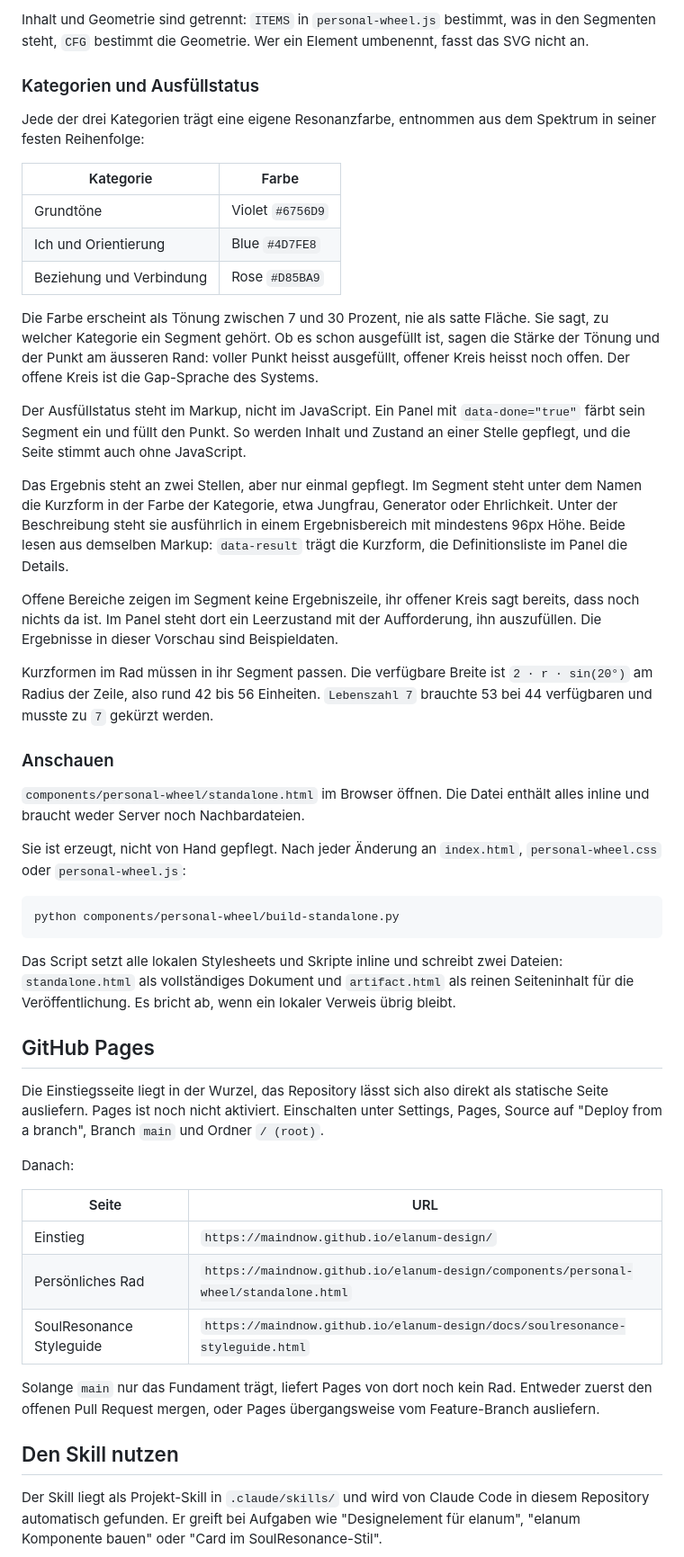
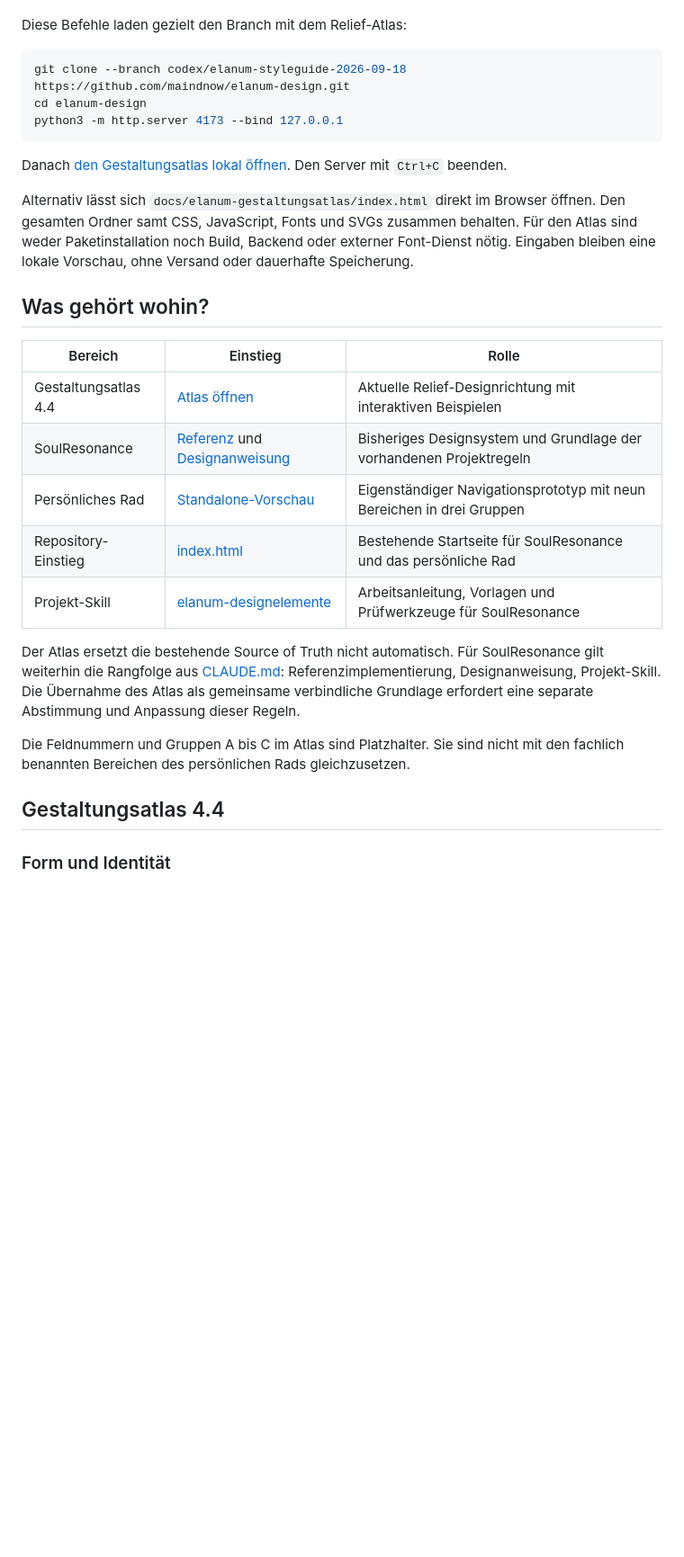
Before and after one commit to maindnow/elanum-design, a Markdown page: README.md, the part around one of its changes. Shown at 90% size. Rendered like a GitHub page; blank space fills up the shorter version.

Commit message:
Rewrite README around current atlas, setup and maintenance

````diff
--- a/README.md
+++ b/README.md
@@ -72,79 +15,30 @@ SoulResonance ist die Sprache darüber.
-Inhalt und Geometrie sind getrennt: `ITEMS` in `personal-wheel.js` bestimmt, was in den
-Segmenten steht, `CFG` bestimmt die Geometrie. Wer ein Element umbenennt, fasst das SVG
-nicht an.
-
-### Kategorien und Ausfüllstatus
-
-Jede der drei Kategorien trägt eine eigene Resonanzfarbe, entnommen aus dem Spektrum in
-seiner festen Reihenfolge:
-
-| Kategorie | Farbe |
-|---|---|
-| Grundtöne | Violet `#6756D9` |
-| Ich und Orientierung | Blue `#4D7FE8` |
-| Beziehung und Verbindung | Rose `#D85BA9` |
-
-Die Farbe erscheint als Tönung zwischen 7 und 30 Prozent, nie als satte Fläche. Sie
-sagt, zu welcher Kategorie ein Segment gehört. Ob es schon ausgefüllt ist, sagen die
-Stärke der Tönung und der Punkt am äusseren Rand: voller Punkt heisst ausgefüllt,
-offener Kreis heisst noch offen. Der offene Kreis ist die Gap-Sprache des Systems.
-
-Der Ausfüllstatus steht im Markup, nicht im JavaScript. Ein Panel mit
-`data-done="true"` färbt sein Segment ein und füllt den Punkt. So werden Inhalt und
-Zustand an einer Stelle gepflegt, und die Seite stimmt auch ohne JavaScript.
-
-Das Ergebnis steht an zwei Stellen, aber nur einmal gepflegt. Im Segment steht unter
-dem Namen die Kurzform in der Farbe der Kategorie, etwa Jungfrau, Generator oder
-Ehrlichkeit. Unter der Beschreibung steht sie ausführlich in einem Ergebnisbereich mit
-mindestens 96px Höhe. Beide lesen aus demselben Markup: `data-result` trägt die
-Kurzform, die Definitionsliste im Panel die Details.
-
-Offene Bereiche zeigen im Segment keine Ergebniszeile, ihr offener Kreis sagt bereits,
-dass noch nichts da ist. Im Panel steht dort ein Leerzustand mit der Aufforderung,
-ihn auszufüllen. Die Ergebnisse in dieser Vorschau sind Beispieldaten.
-
-Kurzformen im Rad müssen in ihr Segment passen. Die verfügbare Breite ist
-`2 · r · sin(20°)` am Radius der Zeile, also rund 42 bis 56 Einheiten. `Lebenszahl 7`
-brauchte 53 bei 44 verfügbaren und musste zu `7` gekürzt werden.
-
-### Anschauen
-
-`components/personal-wheel/standalone.html` im Browser öffnen. Die Datei enthält alles
-inline und braucht weder Server noch Nachbardateien.
-
-Sie ist erzeugt, nicht von Hand gepflegt. Nach jeder Änderung an `index.html`,
-`personal-wheel.css` oder `personal-wheel.js`:
+Diese Befehle laden gezielt den Branch mit dem Relief-Atlas:
 
 ```bash
-python components/personal-wheel/build-standalone.py
+git clone --branch codex/elanum-styleguide-2026-09-18 https://github.com/maindnow/elanum-design.git
+cd elanum-design
+python3 -m http.server 4173 --bind 127.0.0.1
 ```
 
-Das Script setzt alle lokalen Stylesheets und Skripte inline und schreibt zwei Dateien:
-`standalone.html` als vollständiges Dokument und `artifact.html` als reinen Seiteninhalt
-für die Veröffentlichung. Es bricht ab, wenn ein lokaler Verweis übrig bleibt.
+Danach [den Gestaltungsatlas lokal öffnen](http://127.0.0.1:4173/docs/elanum-gestaltungsatlas/index.html). Den Server mit `Ctrl+C` beenden.
 
-## GitHub Pages
+Alternativ lässt sich `docs/elanum-gestaltungsatlas/index.html` direkt im Browser öffnen. Den gesamten Ordner samt CSS, JavaScript, Fonts und SVGs zusammen behalten. Für den Atlas sind weder Paketinstallation noch Build, Backend oder externer Font-Dienst nötig. Eingaben bleiben eine lokale Vorschau, ohne Versand oder dauerhafte Speicherung.
 
-Die Einstiegsseite liegt in der Wurzel, das Repository lässt sich also direkt als
-statische Seite ausliefern. Pages ist noch nicht aktiviert. Einschalten unter
-Settings, Pages, Source auf "Deploy from a branch", Branch `main` und Ordner `/ (root)`.
+## Was gehört wohin?
 
-Danach:
+| Bereich | Einstieg | Rolle |
+| --- | --- | --- |
+| Gestaltungsatlas 4.4 | [Atlas öffnen](docs/elanum-gestaltungsatlas/index.html) | Aktuelle Relief-Designrichtung mit interaktiven Beispielen |
+| SoulResonance | [Referenz](docs/soulresonance-styleguide.html) und [Designanweisung](docs/soulresonance-design-prompt.md) | Bisheriges Designsystem und Grundlage der vorhandenen Projektregeln |
+| Persönliches Rad | [Standalone-Vorschau](components/personal-wheel/standalone.html) | Eigenständiger Navigationsprototyp mit neun Bereichen in drei Gruppen |
+| Repository-Einstieg | [index.html](index.html) | Bestehende Startseite für SoulResonance und das persönliche Rad |
+| Projekt-Skill | [elanum-designelemente](.claude/skills/elanum-designelemente/SKILL.md) | Arbeitsanleitung, Vorlagen und Prüfwerkzeuge für SoulResonance |
 
-| Seite | URL |
-|---|---|
-| Einstieg | `https://maindnow.github.io/elanum-design/` |
-| Persönliches Rad | `https://maindnow.github.io/elanum-design/components/personal-wheel/standalone.html` |
-| SoulResonance Styleguide | `https://maindnow.github.io/elanum-design/docs/soulresonance-styleguide.html` |
+Der Atlas ersetzt die bestehende Source of Truth nicht automatisch. Für SoulResonance gilt weiterhin die Rangfolge aus [CLAUDE.md](CLAUDE.md): Referenzimplementierung, Designanweisung, Projekt-Skill. Die Übernahme des Atlas als gemeinsame verbindliche Grundlage erfordert eine separate Abstimmung und Anpassung dieser Regeln.
 
-Solange `main` nur das Fundament trägt, liefert Pages von dort noch kein Rad. Entweder
-zuerst den offenen Pull Request mergen, oder Pages übergangsweise vom Feature-Branch
-ausliefern.
+Die Feldnummern und Gruppen A bis C im Atlas sind Platzhalter. Sie sind nicht mit den fachlich benannten Bereichen des persönlichen Rads gleichzusetzen.
 
-## Den Skill nutzen
+## Gestaltungsatlas 4.4
 
-Der Skill liegt als Projekt-Skill in `.claude/skills/` und wird von Claude Code in
-diesem Repository automatisch gefunden. Er greift bei Aufgaben wie
-"Designelement für elanum", "elanum Komponente bauen" oder
-"Card im SoulResonance-Stil".
+### Form und Identität
 
````
Also changed, not shown: other parts of README.md (+99 -92 lines).
